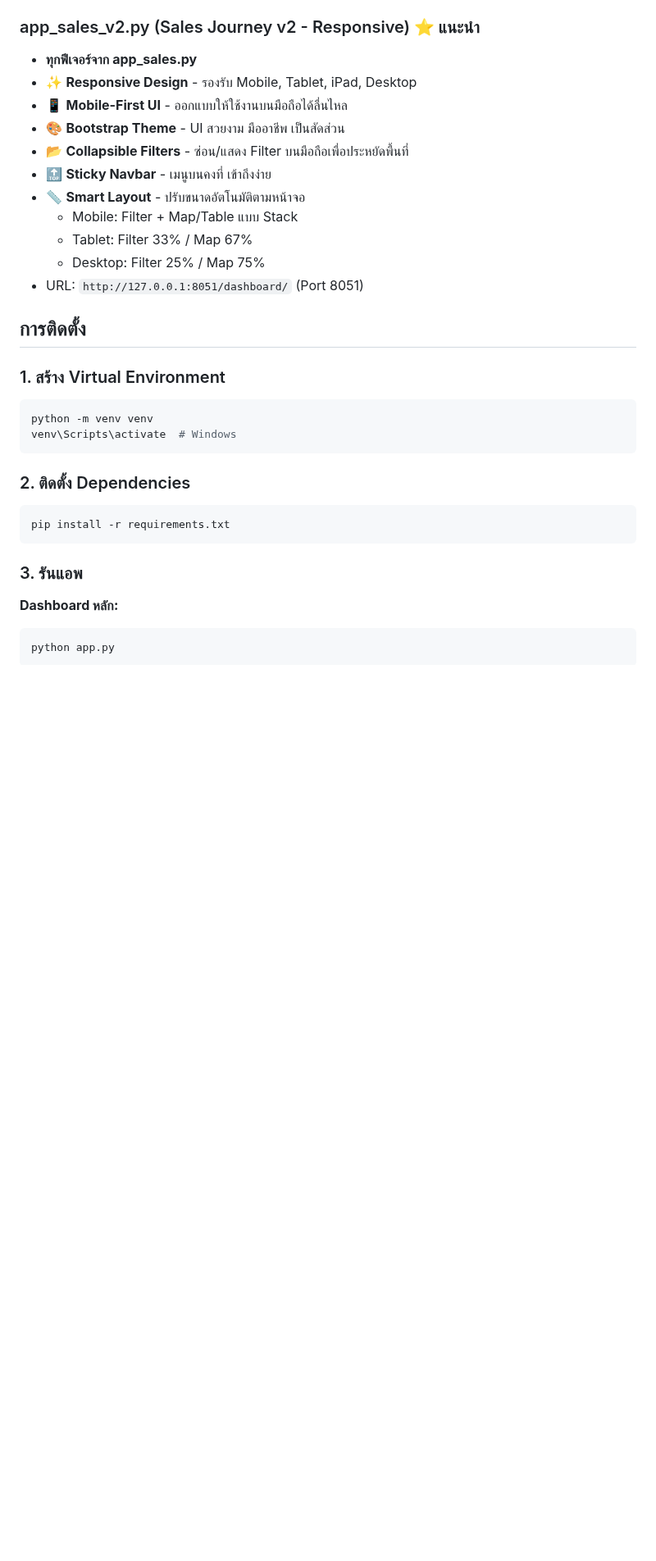
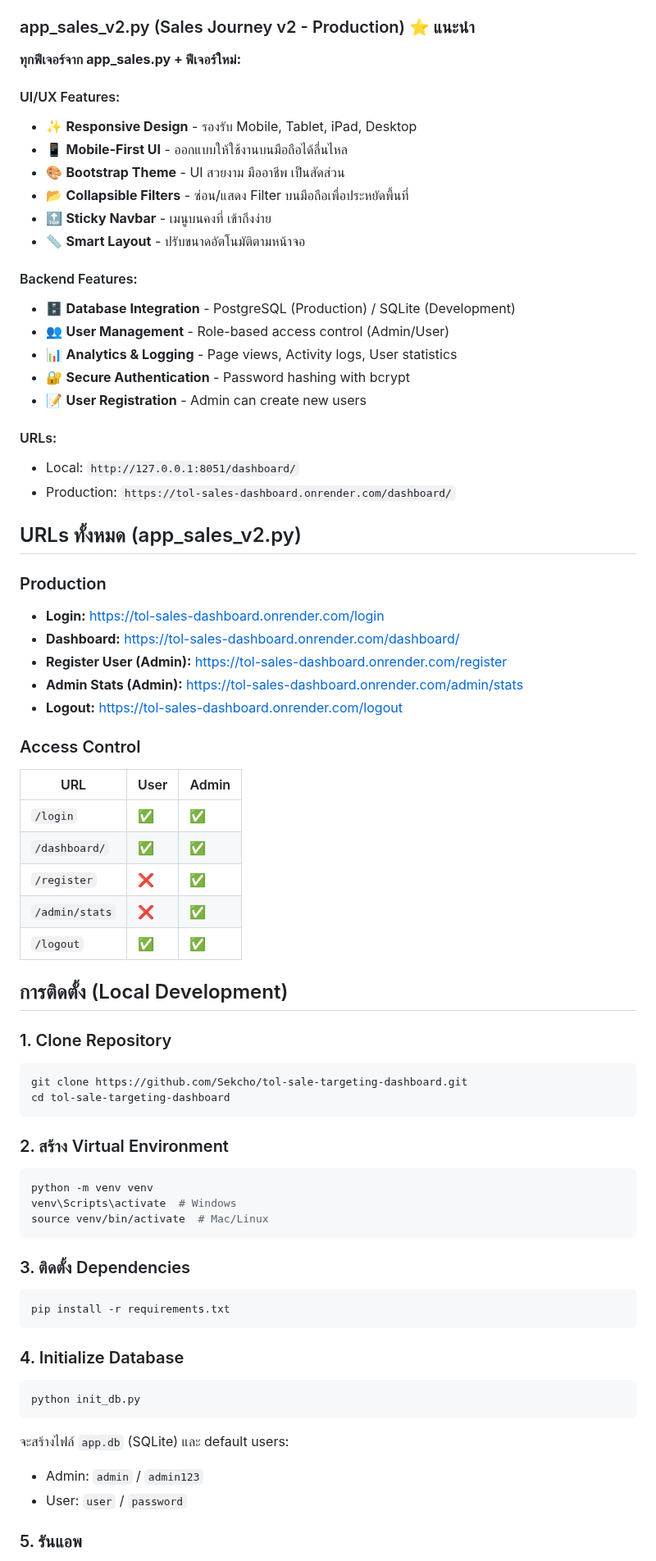
Before and after one commit to Sekcho/tol-sale-targeting-dashboard, a Markdown page: README.md, the part around one of its changes. Shown at 82% size. GitHub-like rendering; blank space fills up the shorter version.

````diff
--- a/README.md
+++ b/README.md
@@ -39,36 +49,73 @@ TOL_Login_Dash/
 - เหมาะสำหรับ Sales ในสนาม
 - URL: `http://127.0.0.1:8050/dashboard/`
 
-### app_sales_v2.py (Sales Journey v2 - Responsive) ⭐ แนะนำ
-- **ทุกฟีเจอร์จาก app_sales.py**
+### app_sales_v2.py (Sales Journey v2 - Production) ⭐ แนะนำ
+**ทุกฟีเจอร์จาก app_sales.py + ฟีเจอร์ใหม่:**
+
+#### UI/UX Features:
 - ✨ **Responsive Design** - รองรับ Mobile, Tablet, iPad, Desktop
 - 📱 **Mobile-First UI** - ออกแบบให้ใช้งานบนมือถือได้ลื่นไหล
 - 🎨 **Bootstrap Theme** - UI สวยงาม มืออาชีพ เป็นสัดส่วน
 - 📂 **Collapsible Filters** - ซ่อน/แสดง Filter บนมือถือเพื่อประหยัดพื้นที่
 - 🔝 **Sticky Navbar** - เมนูบนคงที่ เข้าถึงง่าย
 - 📏 **Smart Layout** - ปรับขนาดอัตโนมัติตามหน้าจอ
-  - Mobile: Filter + Map/Table แบบ Stack
-  - Tablet: Filter 33% / Map 67%
-  - Desktop: Filter 25% / Map 75%
-- URL: `http://127.0.0.1:8051/dashboard/` (Port 8051)
 
-## การติดตั้ง
+#### Backend Features:
+- 🗄️ **Database Integration** - PostgreSQL (Production) / SQLite (Development)
+- 👥 **User Management** - Role-based access control (Admin/User)
+- 📊 **Analytics & Logging** - Page views, Activity logs, User statistics
+- 🔐 **Secure Authentication** - Password hashing with bcrypt
+- 📝 **User Registration** - Admin can create new users
 
-### 1. สร้าง Virtual Environment
+#### URLs:
+- Local: `http://127.0.0.1:8051/dashboard/`
+- Production: `https://tol-sales-dashboard.onrender.com/dashboard/`
+
+## URLs ทั้งหมด (app_sales_v2.py)
+
+### Production
+- **Login:** https://tol-sales-dashboard.onrender.com/login
+- **Dashboard:** https://tol-sales-dashboard.onrender.com/dashboard/
+- **Register User (Admin):** https://tol-sales-dashboard.onrender.com/register
+- **Admin Stats (Admin):** https://tol-sales-dashboard.onrender.com/admin/stats
+- **Logout:** https://tol-sales-dashboard.onrender.com/logout
+
+### Access Control
+| URL | User | Admin |
+|-----|------|-------|
+| `/login` | ✅ | ✅ |
+| `/dashboard/` | ✅ | ✅ |
+| `/register` | ❌ | ✅ |
+| `/admin/stats` | ❌ | ✅ |
+| `/logout` | ✅ | ✅ |
+
+## การติดตั้ง (Local Development)
+
+### 1. Clone Repository
+```bash
+git clone https://github.com/Sekcho/tol-sale-targeting-dashboard.git
+cd tol-sale-targeting-dashboard
+```
+
+### 2. สร้าง Virtual Environment
 ```bash
 python -m venv venv
 venv\Scripts\activate  # Windows
+source venv/bin/activate  # Mac/Linux
 ```
 
-### 2. ติดตั้ง Dependencies
+### 3. ติดตั้ง Dependencies
 ```bash
 pip install -r requirements.txt
 ```
 
-### 3. รันแอพ
+### 4. Initialize Database
+```bash
+python init_db.py
+```
+จะสร้างไฟล์ `app.db` (SQLite) และ default users:
+- Admin: `admin` / `admin123`
+- User: `user` / `password`
 
-**Dashboard หลัก:**
-```bash
-python app.py
-```
+### 5. รันแอพ
 
````
Also changed, not shown: other parts of README.md (+130 -42 lines).
